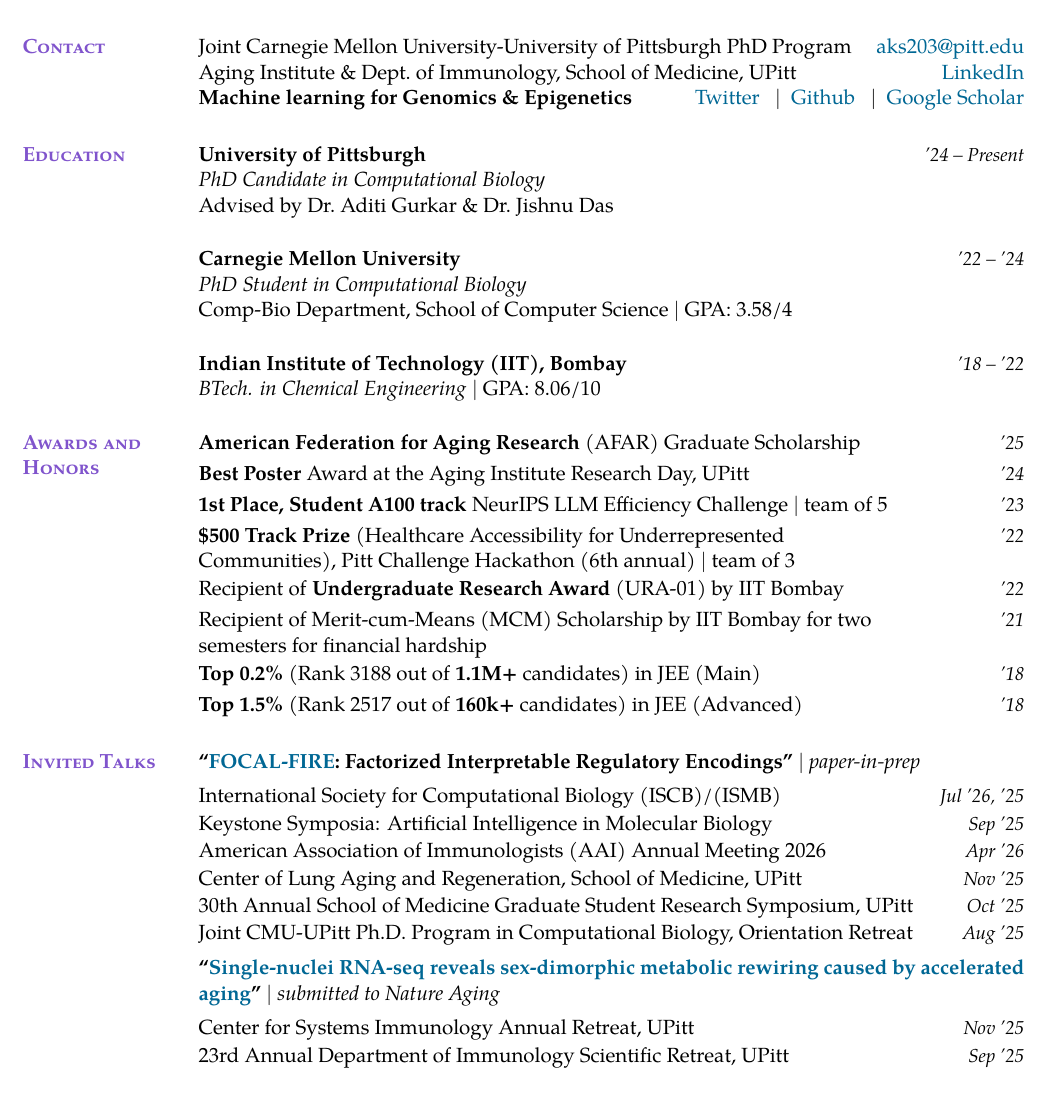
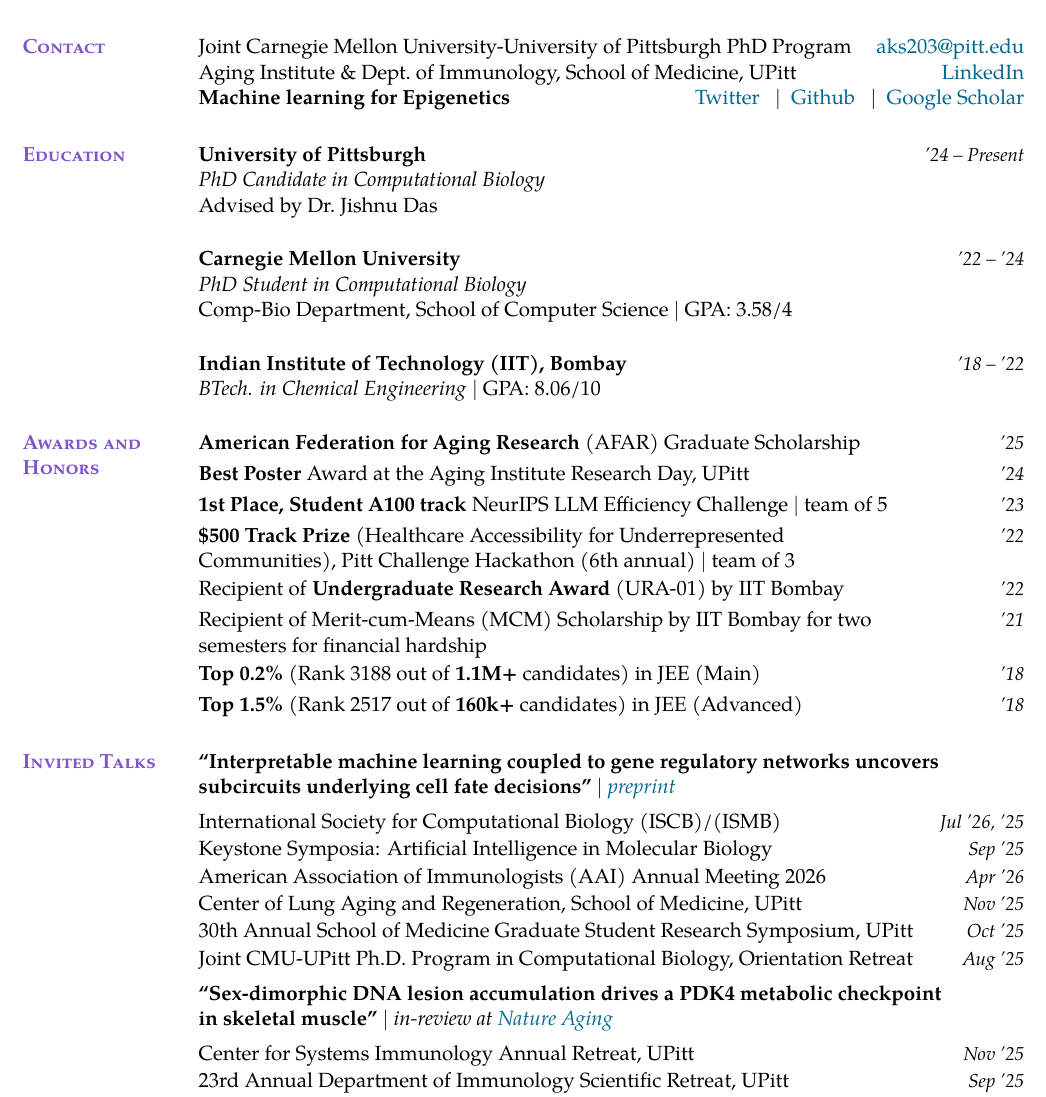
Before and after one commit to sachha-naksha/naksha-cv, a LaTeX CV (akanksha_cv.tex): part of page 1 of 3, cut so that both start at the same text. Compiled offline with pdfLaTeX.

Commit message:
Update tagline, advisor line, and talk titles
- Tagline: "Machine learning for Epigenetics"
- Advisor line: Dr. Jishnu Das
- FOCAL talk retitled, linked to bioRxiv preprint
- Nature Aging talk retitled, now in-review

Co-Authored-By: Claude Opus 5.5 <noreply@anthropic.com>

```diff
--- a/akanksha_cv.tex
+++ b/akanksha_cv.tex
@@ -113,7 +113,7 @@ Joint Carnegie Mellon University-University of Pittsburgh PhD Program \hfill
   \href{mailto:aks203@pitt.edu}{aks203@pitt.edu}\\
 Aging Institute \& Dept.\ of Immunology, School of Medicine, UPitt \hfill
   \href{https://www.linkedin.com/in/akanksha-sachan/}{LinkedIn}\\
-\textbf{Machine learning for Genomics \& Epigenetics} \hfill
+\textbf{Machine learning for Epigenetics} \hfill
   \href{https://x.com/sachha_naksha}{Twitter} \enspace$\mid$\enspace
   \href{https://github.com/sachha-naksha}{Github} \enspace$\mid$\enspace
   \href{https://scholar.google.com/citations?user=2fIjbc0AAAAJ}{Google Scholar}
@@ -123,7 +123,7 @@ Aging Institute \& Dept.\ of Immunology, School of Medicine, UPitt \hfill
 \cvsection{Education}%
 \entry{\textbf{University of Pittsburgh} \\
 \textit{PhD Candidate in Computational Biology} \\
-Advised by Dr.\ Aditi Gurkar \& Dr.\ Jishnu Das}{'24 -- Present}
+Advised by Dr.\ Jishnu Das}{'24 -- Present}
 
 \vspace{\baselineskip}
 \entry{\textbf{Carnegie Mellon University} \\
@@ -149,7 +149,7 @@ Comp-Bio Department, School of Computer Science $\mid$ GPA: 3.58/4}{'22 -- '24}
 
 %% --- talks ------------------------------------------------------------------
 \cvsection{Invited Talks}%
-\textbf{``\href{https://github.com/sachha-naksha/FocalFire}{FOCAL-FIRE}: Factorized Interpretable Regulatory Encodings''} $\mid$ \emph{paper-in-prep}
+\textbf{``Interpretable machine learning coupled to gene regulatory networks uncovers \\ subcircuits underlying cell fate decisions''} $\mid$ \emph{\href{https://www.biorxiv.org/content/10.64898/2026.09.28.754797v1}{preprint}}
 \begin{itemize}[label={},leftmargin=0pt]
   \item International Society for Computational Biology (ISCB)/(ISMB) \dates{Jul '26, '25}
   \item Keystone Symposia: Artificial Intelligence in Molecular Biology\dates{Sep '25}
@@ -159,7 +159,7 @@ Comp-Bio Department, School of Computer Science $\mid$ GPA: 3.58/4}{'22 -- '24}
   \item Joint CMU-UPitt Ph.D.\ Program in Computational Biology, Orientation Retreat\dates{Aug '25}
 \end{itemize}
 
-\textbf{``\href{https://zenodo.org/records/22651313}{Single-nuclei RNA-seq reveals sex-dimorphic metabolic rewiring caused by accelerated aging}''} $\mid$ \emph{submitted to Nature Aging}
+\textbf{``Sex-dimorphic DNA lesion accumulation drives a PDK4 metabolic checkpoint \\ in skeletal muscle''} $\mid$ \emph{in-review at \href{https://www.nature.com/nataging}{Nature Aging}}
 \begin{itemize}[label={},leftmargin=0pt]
   \item Center for Systems Immunology Annual Retreat, UPitt\dates{Nov '25}
   \item 23rd Annual Department of Immunology Scientific Retreat, UPitt\dates{Sep '25}
```
Also changed, not shown: cv_changelog.md (+7 -0 lines), akanksha_cv.pdf.
